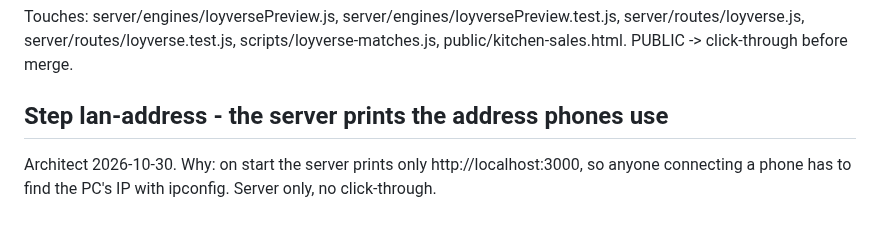
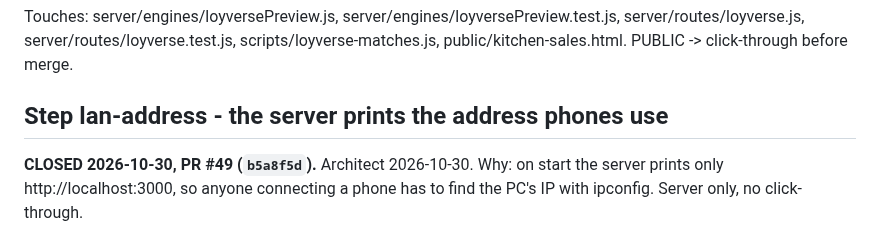
Before and after one commit to naokicodes/inventory-audit-app-3rdYr, a Markdown page: docs/session-status.md, the part around the change. Drawn GitHub-style.

```diff
--- a/docs/session-status.md
+++ b/docs/session-status.md
@@ -2188,6 +2188,7 @@ server/routes/loyverse.js, server/routes/loyverse.test.js, scripts/loyverse-matc
 public/kitchen-sales.html. PUBLIC -> click-through before merge.
 
 ## Step lan-address - the server prints the address phones use
+**CLOSED 2026-10-30, PR #49 (`b5a8f5d`).**
 Architect 2026-10-30. Why: on start the server prints only http://localhost:3000, so anyone
 connecting a phone has to find the PC's IP with ipconfig. Server only, no click-through.
 
```
Also changed, not shown: docs/dispatch-queue.md (+1 -0 lines).
